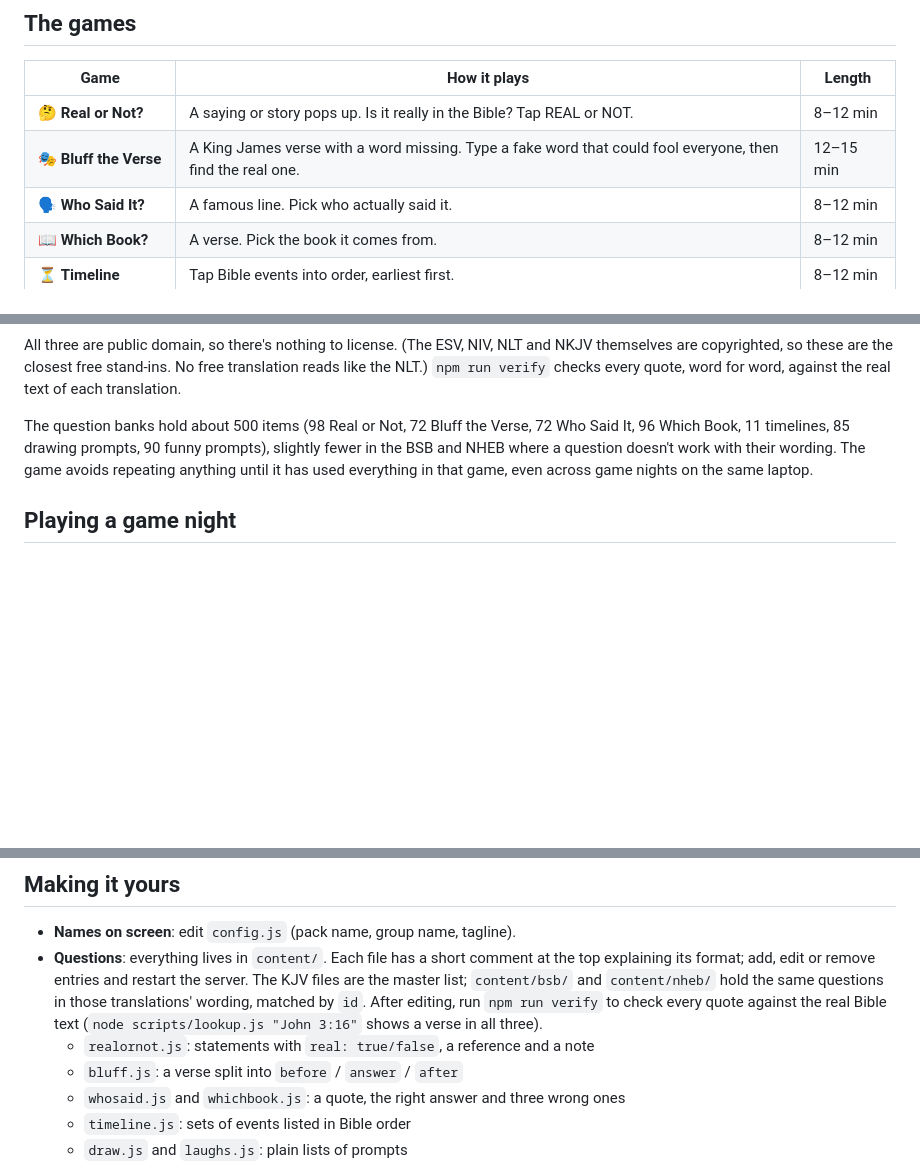
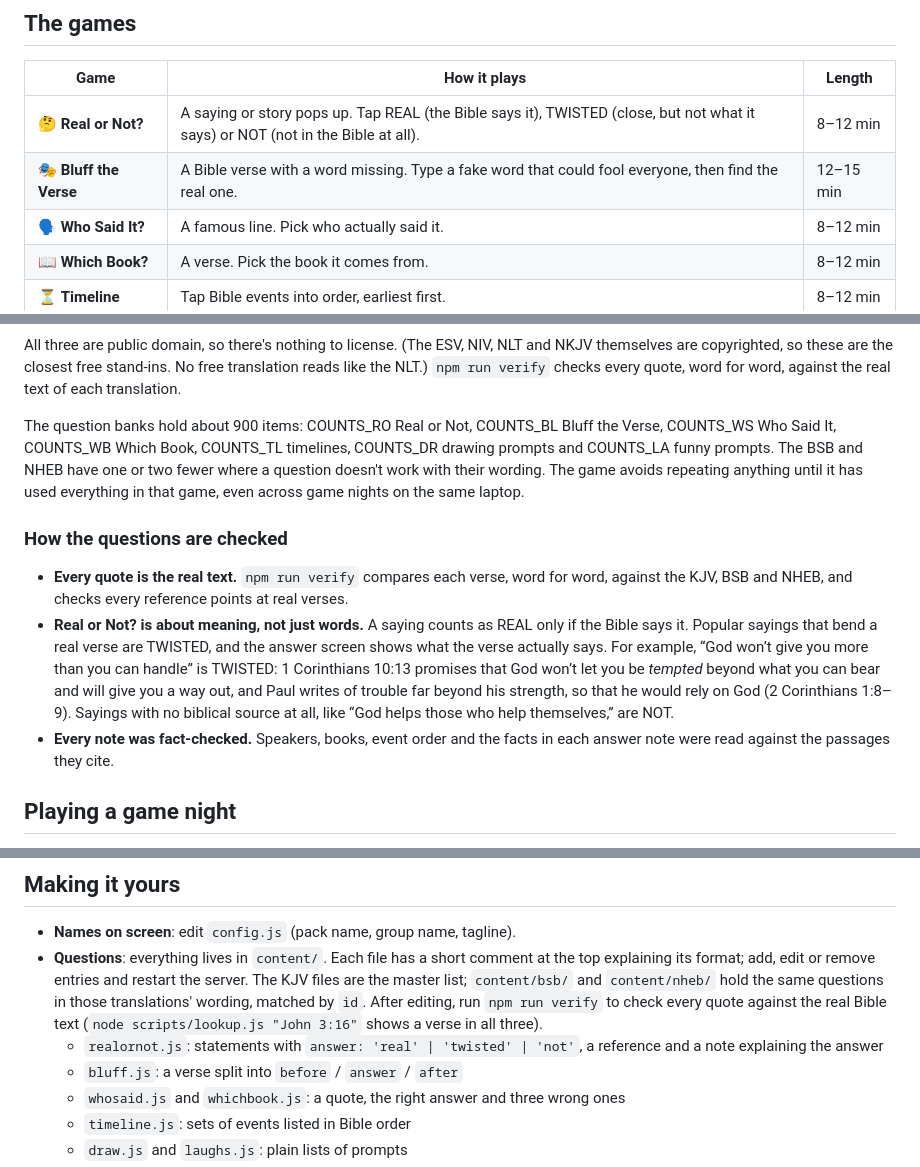
Before and after one commit to Holajack/og-party-pack, a Markdown page: README.md, 3 parts joined by grey strips. GitHub-like rendering; blank space fills up the shorter version.

Commit message:
wip: README for three-answer Real or Not and question checks
Co-Authored-By: Claude Opus 5.5 <noreply@anthropic.com>
Claude-Session: https://claude.ai/code/session_01Vb5jTjHkBqTwqC2jwCT2jB

```diff
--- a/README.md
+++ b/README.md
@@ -10,8 +10,8 @@ Made for the **Older, Older and Growing** small group (10–15 players, 20 max).
 
 | Game | How it plays | Length |
 | --- | --- | --- |
-| 🤔 **Real or Not?** | A saying or story pops up. Is it really in the Bible? Tap REAL or NOT. | 8–12 min |
-| 🎭 **Bluff the Verse** | A King James verse with a word missing. Type a fake word that could fool everyone, then find the real one. | 12–15 min |
+| 🤔 **Real or Not?** | A saying or story pops up. Tap REAL (the Bible says it), TWISTED (close, but not what it says) or NOT (not in the Bible at all). | 8–12 min |
+| 🎭 **Bluff the Verse** | A Bible verse with a word missing. Type a fake word that could fool everyone, then find the real one. | 12–15 min |
 | 🗣️ **Who Said It?** | A famous line. Pick who actually said it. | 8–12 min |
 | 📖 **Which Book?** | A verse. Pick the book it comes from. | 8–12 min |
 | ⏳ **Timeline** | Tap Bible events into order, earliest first. | 8–12 min |
@@ -34,11 +34,27 @@ NKJV themselves are copyrighted, so these are the closest free stand-ins. No fre
 translation reads like the NLT.) `npm run verify` checks every quote, word for
 word, against the real text of each translation.
 
-The question banks hold about 500 items (98 Real or Not, 72 Bluff the Verse,
-72 Who Said It, 96 Which Book, 11 timelines, 85 drawing prompts, 90 funny
-prompts), slightly fewer in the BSB and NHEB where a question doesn't work with
-their wording. The game avoids repeating anything until it has used everything
-in that game, even across game nights on the same laptop.
+The question banks hold about 900 items: COUNTS_RO Real or Not, COUNTS_BL Bluff the
+Verse, COUNTS_WS Who Said It, COUNTS_WB Which Book, COUNTS_TL timelines, COUNTS_DR drawing
+prompts and COUNTS_LA funny prompts. The BSB and NHEB have one or two fewer where a
+question doesn't work with their wording. The game avoids repeating anything until it
+has used everything in that game, even across game nights on the same laptop.
+
+### How the questions are checked
+
+- **Every quote is the real text.** `npm run verify` compares each verse, word for
+  word, against the KJV, BSB and NHEB, and checks every reference points at real
+  verses.
+- **Real or Not? is about meaning, not just words.** A saying counts as REAL only
+  if the Bible says it. Popular sayings that bend a real verse are TWISTED, and the
+  answer screen shows what the verse actually says. For example, “God won’t give
+  you more than you can handle” is TWISTED: 1 Corinthians 10:13 promises that God
+  won’t let you be *tempted* beyond what you can bear and will give you a way out,
+  and Paul writes of trouble far beyond his strength, so that he would rely on God
+  (2 Corinthians 1:8–9). Sayings with no biblical source at all, like “God helps
+  those who help themselves,” are NOT.
+- **Every note was fact-checked.** Speakers, books, event order and the facts in
+  each answer note were read against the passages they cite.
 
 ## Playing a game night
 
@@ -134,7 +150,8 @@ Node.js through the firewall when your computer asks.
   same questions in those translations' wording, matched by `id`. After editing,
   run `npm run verify` to check every quote against the real Bible text
   (`node scripts/lookup.js "John 3:16"` shows a verse in all three).
-  - `realornot.js`: statements with `real: true/false`, a reference and a note
+  - `realornot.js`: statements with `answer: 'real' | 'twisted' | 'not'`, a reference
+    and a note explaining the answer
   - `bluff.js`: a verse split into `before` / `answer` / `after`
   - `whosaid.js` and `whichbook.js`: a quote, the right answer and three wrong ones
   - `timeline.js`: sets of events listed in Bible order
```
